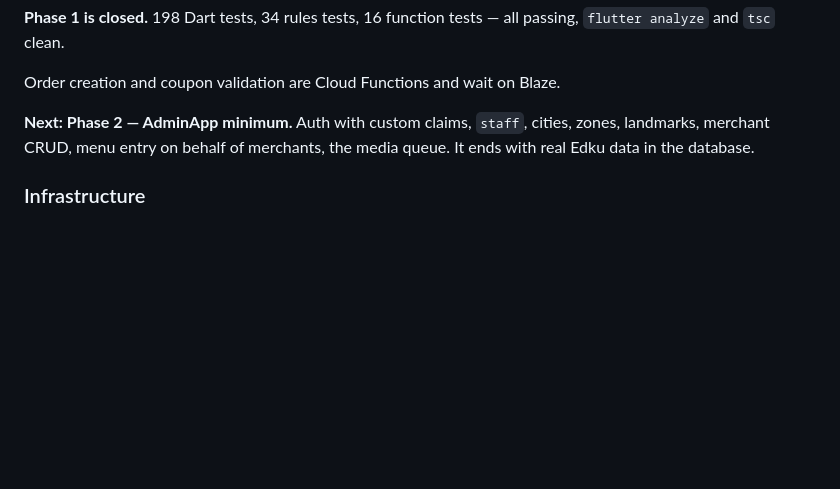
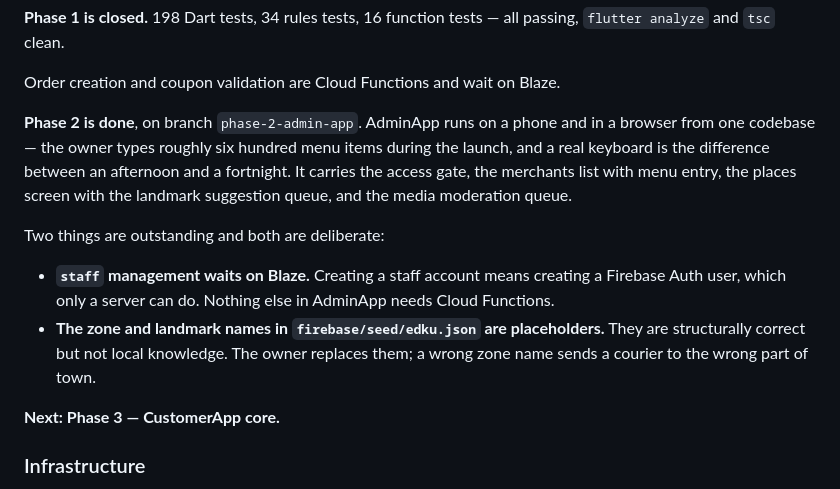
Before and after one commit to bugzza99/luqma, a Markdown page: CLAUDE.md, the part around the change. Rendered like a GitHub page; blank space fills up the shorter version.

```diff
--- a/CLAUDE.md
+++ b/CLAUDE.md
@@ -40,9 +40,21 @@ assets and the Android resource tree.
 
 Order creation and coupon validation are Cloud Functions and wait on Blaze.
 
-**Next: Phase 2 — AdminApp minimum.** Auth with custom claims, `staff`, cities, zones,
-landmarks, merchant CRUD, menu entry on behalf of merchants, the media queue. It ends with
-real Edku data in the database.
+**Phase 2 is done**, on branch `phase-2-admin-app`. AdminApp runs on a phone and in a
+browser from one codebase — the owner types roughly six hundred menu items during the
+launch, and a real keyboard is the difference between an afternoon and a fortnight. It
+carries the access gate, the merchants list with menu entry, the places screen with the
+landmark suggestion queue, and the media moderation queue.
+
+Two things are outstanding and both are deliberate:
+
+- **`staff` management waits on Blaze.** Creating a staff account means creating a Firebase
+  Auth user, which only a server can do. Nothing else in AdminApp needs Cloud Functions.
+- **The zone and landmark names in `firebase/seed/edku.json` are placeholders.** They are
+  structurally correct but not local knowledge. The owner replaces them; a wrong zone name
+  sends a courier to the wrong part of town.
+
+**Next: Phase 3 — CustomerApp core.**
 
 ### Infrastructure
 
```
Also changed, not shown: docs/13-build-order.md (+13 -2 lines).
